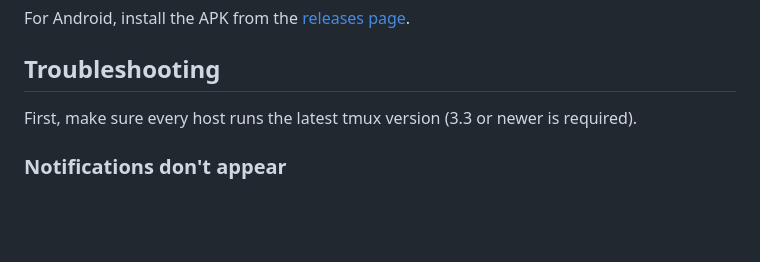
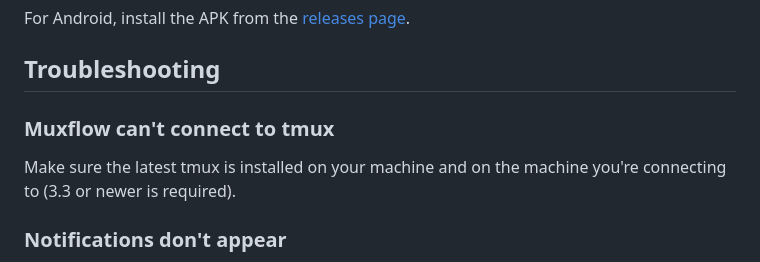
Before and after one commit to gal064/muxflow, a Markdown page: README.md, the part around the change. GitHub-like rendering; blank space fills up the shorter version.

Commit message:
docs(readme): add the can't-connect-to-tmux troubleshooting entry

```diff
--- a/README.md
+++ b/README.md
@@ -125,8 +125,10 @@ For Android, install the APK from the
 
 ## Troubleshooting
 
-First, make sure every host runs the latest tmux version (3.3 or newer is
-required).
+### Muxflow can't connect to tmux
+
+Make sure the latest tmux is installed on your machine and on the machine
+you're connecting to (3.3 or newer is required).
 
 ### Notifications don't appear
 
```
